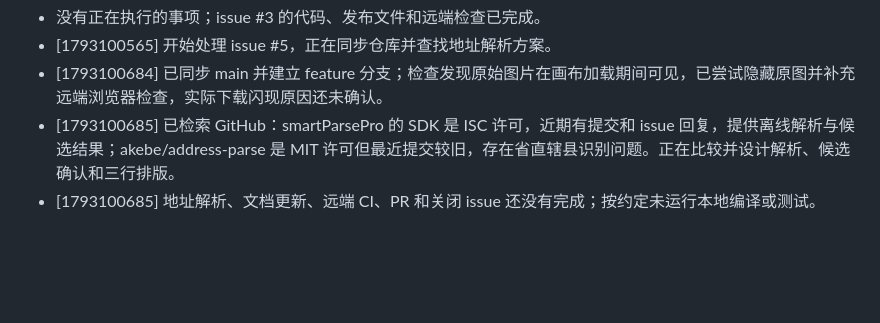
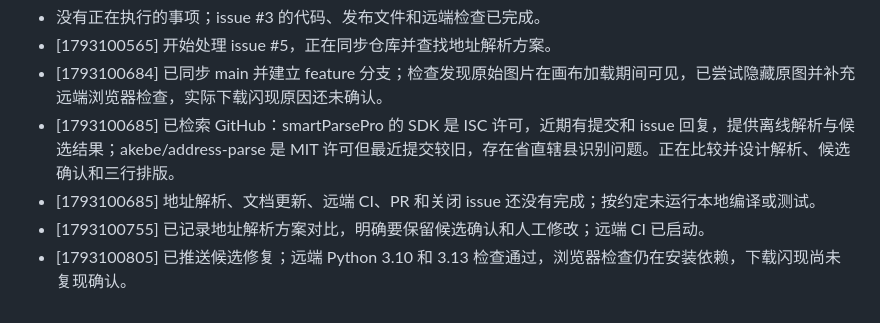
Before and after one commit to C0verSnow/SFExpressReturnPicture, a Markdown page: tasklist.md, the part around the change. Drawn GitHub-style; blank space fills up the shorter version.

```diff
--- a/tasklist.md
+++ b/tasklist.md
@@ -83,3 +83,5 @@
 - [1793100684] 已同步 main 并建立 feature 分支；检查发现原始图片在画布加载期间可见，已尝试隐藏原图并补充远端浏览器检查，实际下载闪现原因还未确认。
 - [1793100685] 已检索 GitHub：smartParsePro 的 SDK 是 ISC 许可，近期有提交和 issue 回复，提供离线解析与候选结果；akebe/address-parse 是 MIT 许可但最近提交较旧，存在省直辖县识别问题。正在比较并设计解析、候选确认和三行排版。
 - [1793100685] 地址解析、文档更新、远端 CI、PR 和关闭 issue 还没有完成；按约定未运行本地编译或测试。
+- [1793100755] 已记录地址解析方案对比，明确要保留候选确认和人工修改；远端 CI 已启动。
+- [1793100805] 已推送候选修复；远端 Python 3.10 和 3.13 检查通过，浏览器检查仍在安装依赖，下载闪现尚未复现确认。
```
Also changed, not shown: docs/address-parsing-research.md (added, +8 -0 lines).
